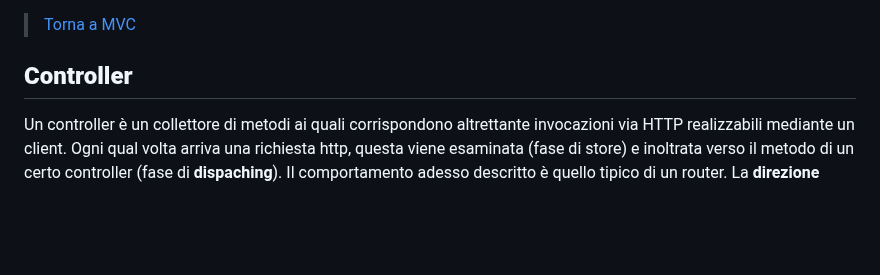
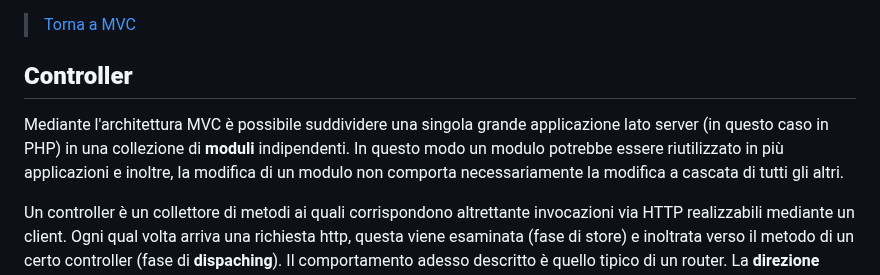
Before and after one commit to sebastianomelita/mvcphp, a Markdown page: controller.md, the part around the change. GitHub-like rendering; blank space fills up the shorter version.

````diff
--- a/controller.md
+++ b/controller.md
@@ -1,6 +1,8 @@
 >[Torna a MVC](mvcindex.md)
 
 ## **Controller**
+
+Mediante l'architettura MVC è possibile suddividere una singola grande applicazione lato server (in questo caso in PHP) in una collezione di **moduli** indipendenti. In questo modo un modulo potrebbe essere riutilizzato in più applicazioni e inoltre, la modifica di un modulo non comporta necessariamente la modifica a cascata di tutti gli altri.
 
 Un controller è un collettore di metodi ai quali corrispondono altrettante invocazioni via HTTP realizzabili mediante un client. Ogni qual volta arriva una richiesta http, questa viene esaminata (fase di store) e inoltrata verso il metodo di un certo controller (fase di **dispaching**). Il comportamento adesso descritto è quello tipico di un router. La **direzione** dell’inoltro **è decisa** in base alla lettura di un **indirizzo** di livello **applicativo** che consiste in una **porzione specifica del path** della risorsa richiesta che d’ora in poi chiameremo **prefisso di routing**:**```../nome_controller/nome_azione/```** dove con i puntini indichiamo, per semplicità, la parte dell’url prima del prefisso di routing, cioè **il percorso del progetto**.  In base al **prefisso di routing**, stabilito nella tabella delle **rotte**, viene scelto il **metodo** di quel
 **controller** che dovrà gestire la richiesta.
````
